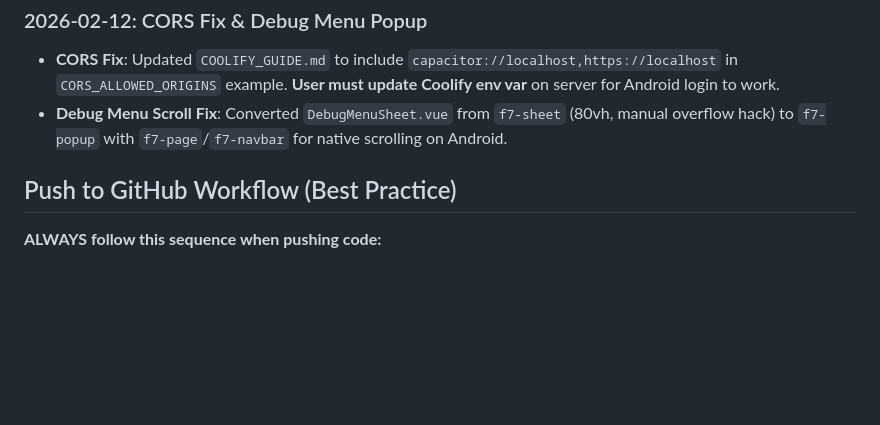
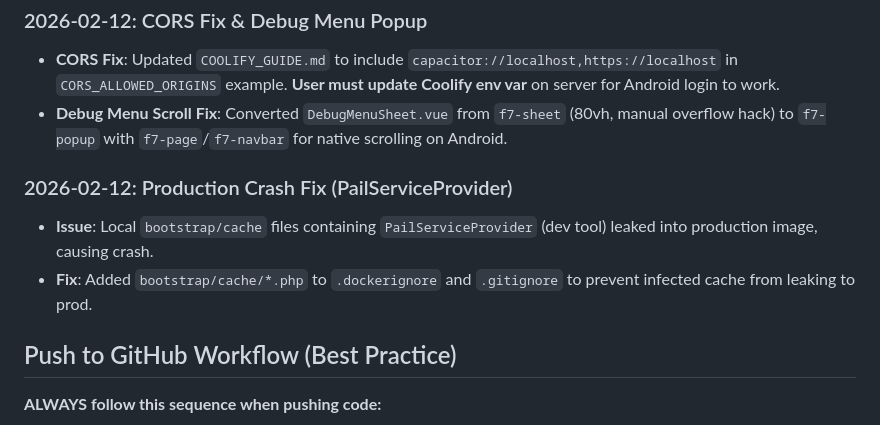
Before and after one commit to ihkaru/cerdas, a Markdown page: gemini.md, the part around the change. GitHub-like rendering; blank space fills up the shorter version.

Commit message:
docs: update gemini.md with Pail fix

```diff
--- a/gemini.md
+++ b/gemini.md
@@ -705,6 +705,10 @@ Dashboard (/) → Apps (/apps) → App Detail (/apps/:id) → Form Editor (/form
 - **CORS Fix**: Updated `COOLIFY_GUIDE.md` to include `capacitor://localhost,https://localhost` in `CORS_ALLOWED_ORIGINS` example. **User must update Coolify env var** on server for Android login to work.
 - **Debug Menu Scroll Fix**: Converted `DebugMenuSheet.vue` from `f7-sheet` (80vh, manual overflow hack) to `f7-popup` with `f7-page`/`f7-navbar` for native scrolling on Android.
 
+### 2026-02-12: Production Crash Fix (PailServiceProvider)
+- **Issue**: Local `bootstrap/cache` files containing `PailServiceProvider` (dev tool) leaked into production image, causing crash.
+- **Fix**: Added `bootstrap/cache/*.php` to `.dockerignore` and `.gitignore` to prevent infected cache from leaking to prod.
+
 ## Push to GitHub Workflow (Best Practice)
 
 **ALWAYS follow this sequence when pushing code:**
```
